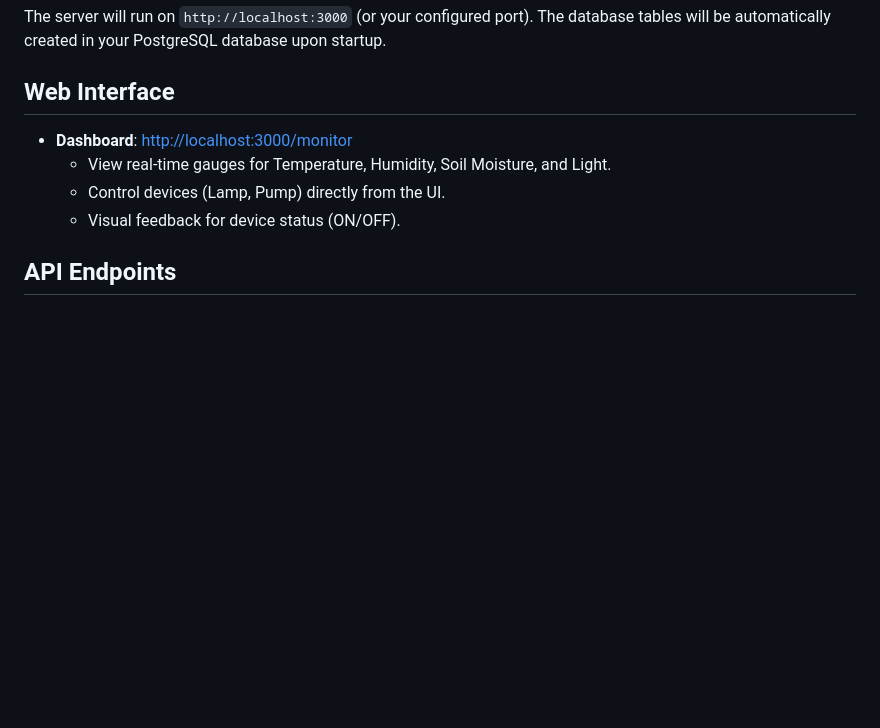
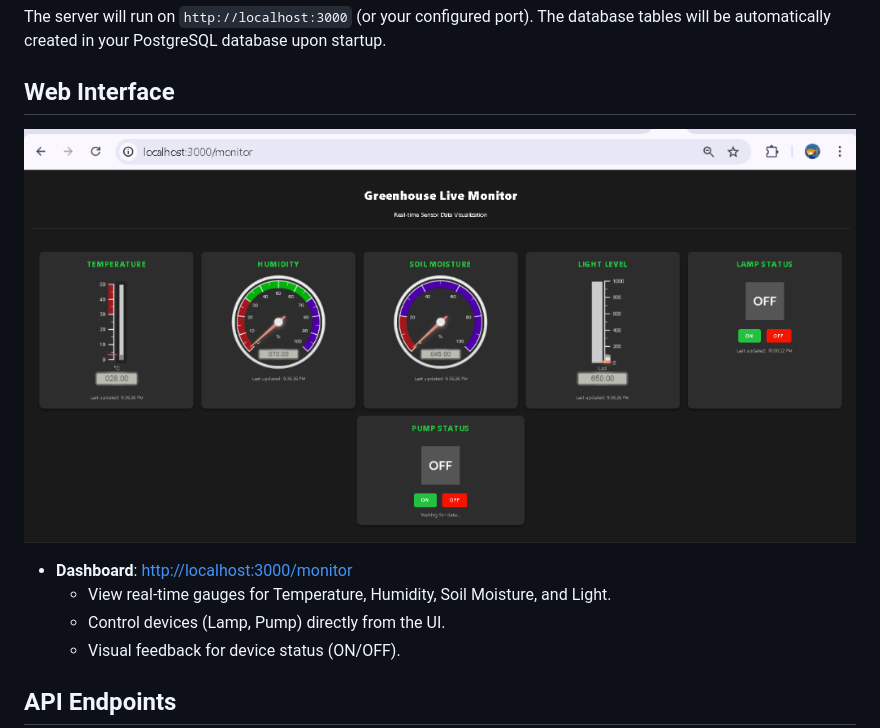
Before and after one commit to sourchib/APIsensorRealtime, a Markdown page: README.md, the part around the change. Drawn GitHub-style; pictures changed too: public/images/demo_dashboard.png (added); blank space fills up the shorter version.

Commit message:
add demo screenshot to readme

```diff
--- a/README.md
+++ b/README.md
@@ -56,6 +56,8 @@ The database tables will be automatically created in your PostgreSQL database up
 
 ## Web Interface
 
+![Dashboard Demo](public/images/demo_dashboard.png)
+
 -   **Dashboard**: [http://localhost:3000/monitor](http://localhost:3000/monitor)
     -   View real-time gauges for Temperature, Humidity, Soil Moisture, and Light.
     -   Control devices (Lamp, Pump) directly from the UI.
```
